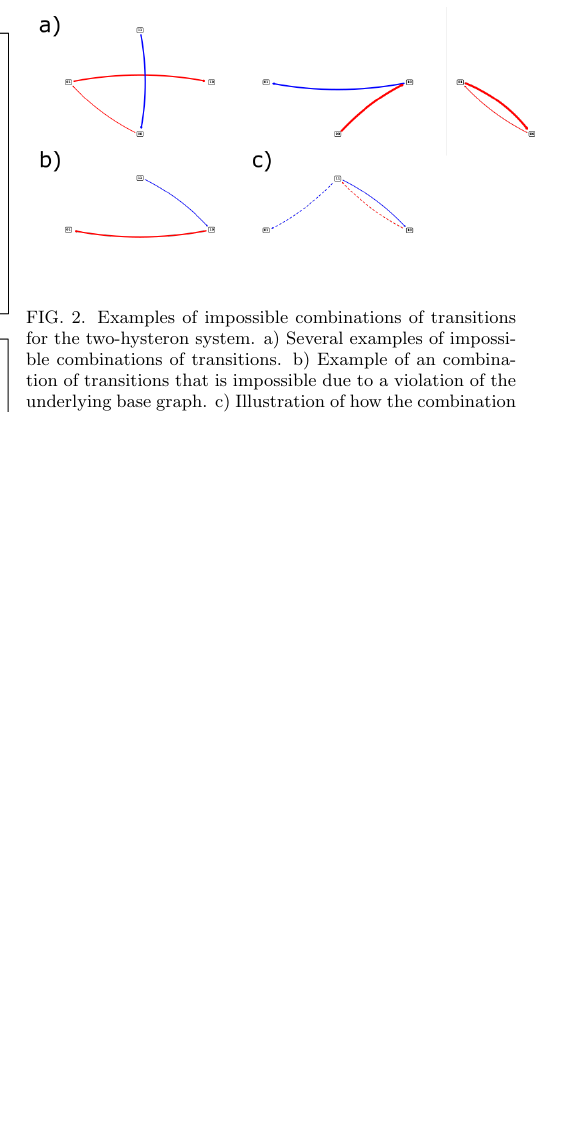
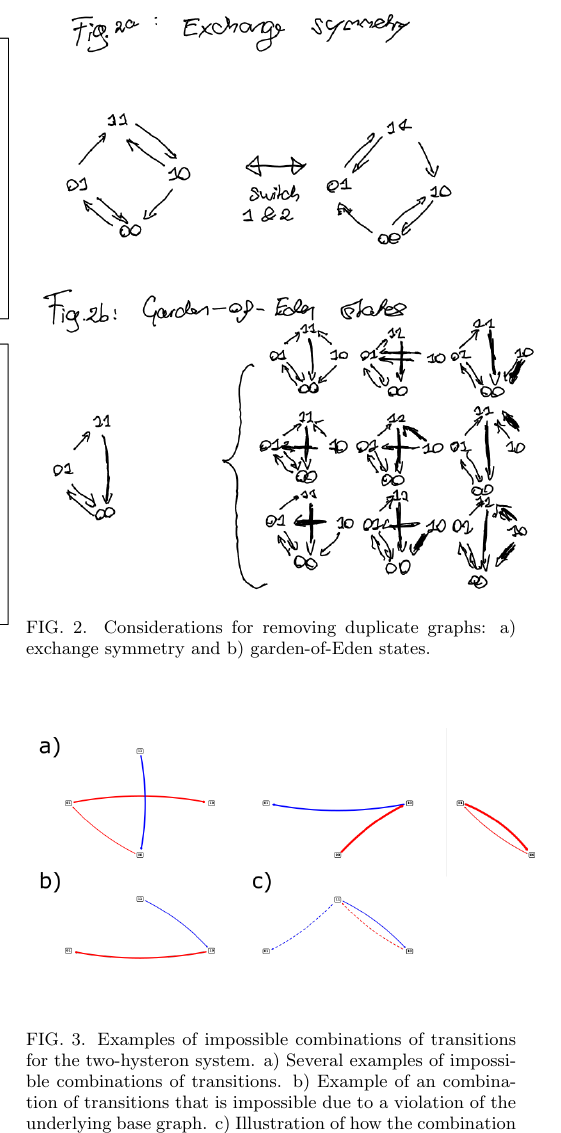
Before and after one commit to MargotHTeunisse/PhD-VanHeckeGroup-Schrijven, a LaTeX paper (Paper_draft.tex): part of one column of page 3 of 6, cut at the place of the change, the shorter picture padded with empty space. Compiled offline with pdfLaTeX.

Commit message:
Added figure sketch for exchange symmetry & garden-of-Eden states

```diff
--- a/Paper_draft.tex
+++ b/Paper_draft.tex
@@ -105,3 +106,8 @@ Naively, one can construct all possible transition graphs by finding the possibl
+\begin{figure}[ht!]
+    \centering
+    \includegraphics[width=0.5\textwidth]{exchange_plus_goe.png}
+    \caption{Considerations for removing duplicate graphs: a) exchange symmetry and b) garden-of-Eden states.}
+    \label{fig:exchangeplusgoe}
 \end{figure}
 \subsubsection{Exchange symmetry}
 \subsubsection{Garden-of-Eden states}
```
Also changed, not shown: Paper_draft.pdf, exchange_plus_goe.png (added), Paper_draft.tex (3 more changed lines), 1 other file.
